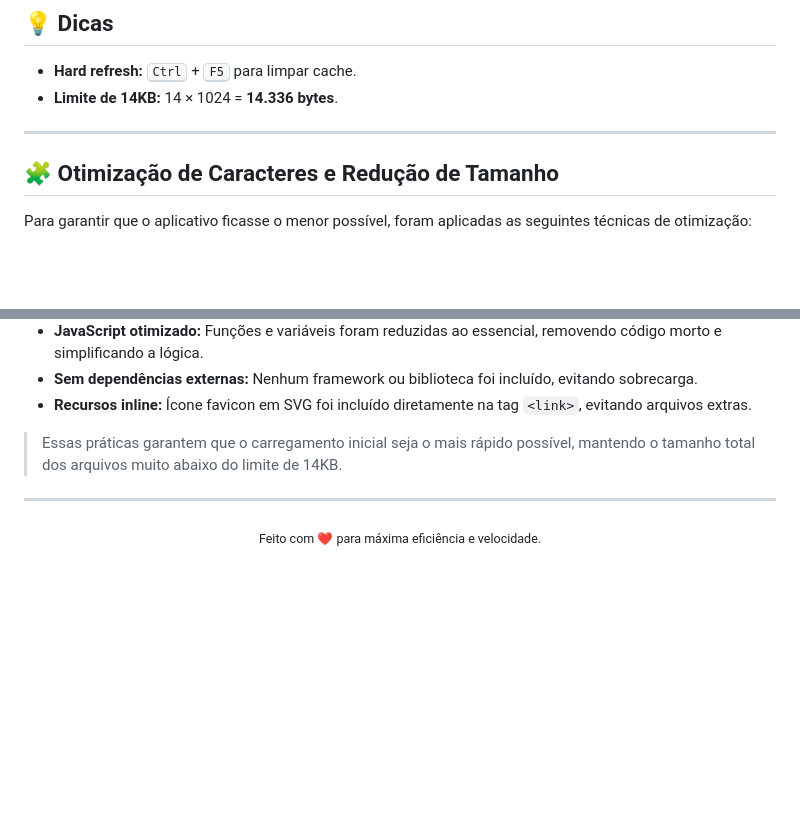
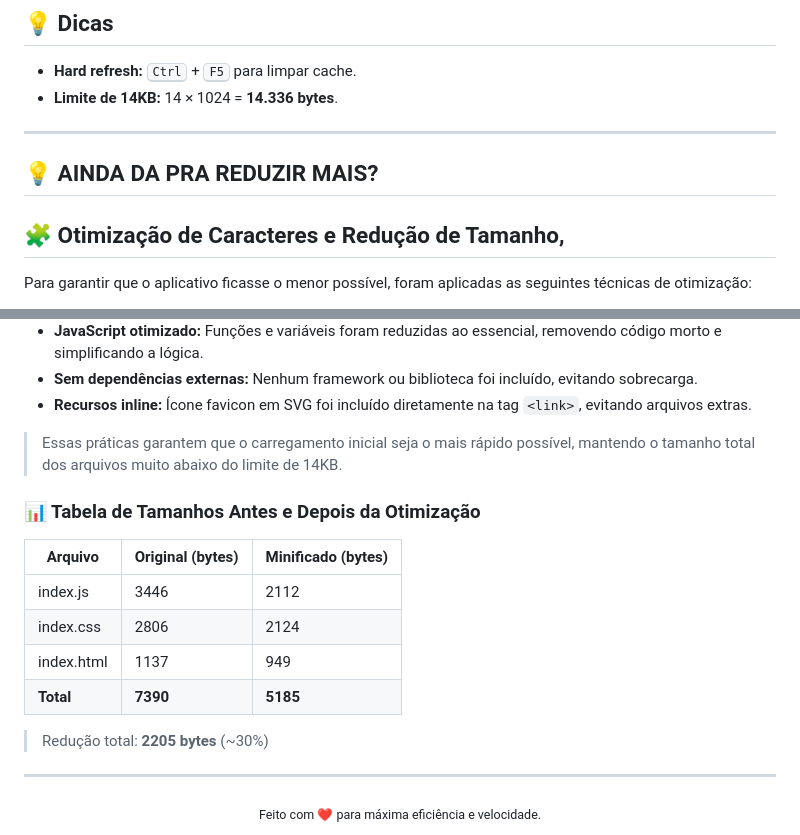
Before and after one commit to geovaneBausen/taskmanager7kb, a Markdown page: README.md, 2 parts joined by grey strips. GitHub-like rendering; blank space fills up the shorter version.

Commit message:
Enhance README with optimization techniques and stats

```diff
--- a/README.md
+++ b/README.md
@@ -87,8 +87,10 @@ Get-Item .\index.js, .\index.css, .\index.html | Select-Object Name, Length
 - <strong>Limite de 14KB:</strong> 14 × 1024 = <strong>14.336 bytes</strong>.
 
 ---
+## 💡 AINDA DA PRA REDUZIR MAIS?
 
-## 🧩 Otimização de Caracteres e Redução de Tamanho
+
+## 🧩 Otimização de Caracteres e Redução de Tamanho,
 
 Para garantir que o aplicativo ficasse o menor possível, foram aplicadas as seguintes técnicas de otimização:
 
@@ -101,6 +103,17 @@ Para garantir que o aplicativo ficasse o menor possível, foram aplicadas as seg
 
 > Essas práticas garantem que o carregamento inicial seja o mais rápido possível, mantendo o tamanho total dos arquivos muito abaixo do limite de 14KB.
 
+### 📊 Tabela de Tamanhos Antes e Depois da Otimização
+
+| Arquivo         | Original (bytes) | Minificado (bytes) |
+|-----------------|------------------|--------------------|
+| index.js        | 3446             | 2112               |
+| index.css       | 2806             | 2124               |
+| index.html      | 1137             | 949                |
+| **Total**       | **7390**         | **5185**           |
+
+> Redução total: **2205 bytes** (~30%)
+
 ---
 
 <div align="center">
```
